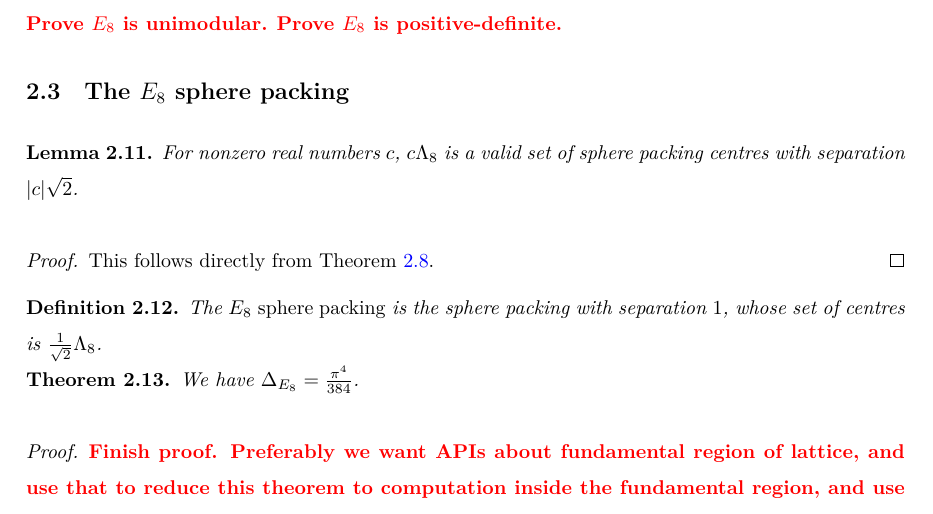
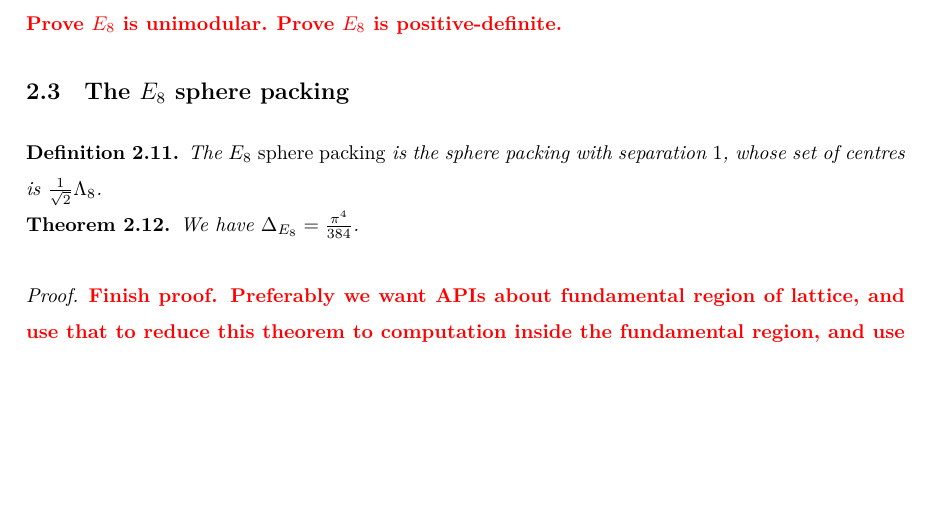
Before and after one commit to thefundamentaltheor3m/Sphere-Packing-Lean, a LaTeX paper (blueprint/src/print.tex, which reads blueprint/src/subsections/E8-defs.tex): part of page 8 of 32, cut so that both start at the same text, the shorter picture padded with empty space. Compiled offline with XeLaTeX.

Commit message:
resolve decls in E8-defs

```diff
--- a/blueprint/src/subsections/E8-defs.tex
+++ b/blueprint/src/subsections/E8-defs.tex
@@ -105,14 +105,7 @@ In this section, we establish basic properties of the $E_8$ lattice and the $\B_
 
 \subsection{The $E_8$ sphere packing}
 
-\begin{lemma}\label{instSpherePackingE8ScaledLattice}\lean{instSpherePackingE8ScaledLattice}\uses{SpherePacking.SpherePackingCentres, E8_Scaled_Lattice}\leanok
-  For nonzero real numbers $c$, $c\Lambda_8$ is a valid set of sphere packing centres with separation $|c|\sqrt{2}$.
-\end{lemma}
-\begin{proof}
-  This follows directly from Theorem~\ref{E8_Shortest_Vector}.
-\end{proof}
-
-\begin{definition}\label{E8Packing}\lean{E8Packing}\uses{SpherePacking.Packing_of_Centres, E8_Scaled_Lattice}\leanok
+\begin{definition}\label{E8Packing}\lean{E8Packing}\uses{SpherePacking.balls, E8_Scaled_Lattice}\leanok
   The \emph{$E_8$ sphere packing} is the sphere packing with separation $1$, whose set of centres is $\frac{1}{\sqrt{2}}\Lambda_8$.
 \end{definition}
 
```
